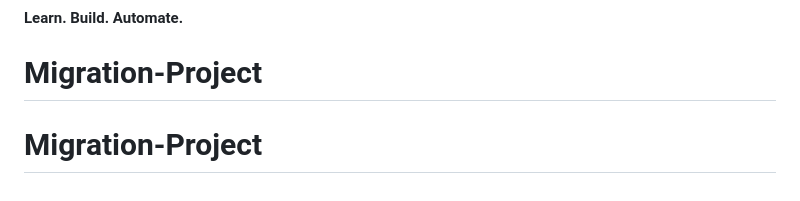
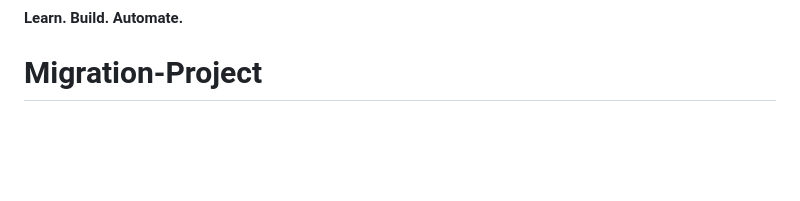
Before and after one commit to nagaraj0205/Migration-Project, a Markdown page: README.md, the part around the change. Rendered like a GitHub page; blank space fills up the shorter version.

```diff
--- a/README.md
+++ b/README.md
@@ -544,4 +544,3 @@ After completing this **DevOps Shack** project, you should be able to explain an
 
 **Learn. Build. Automate.**
 # Migration-Project
-# Migration-Project
```
